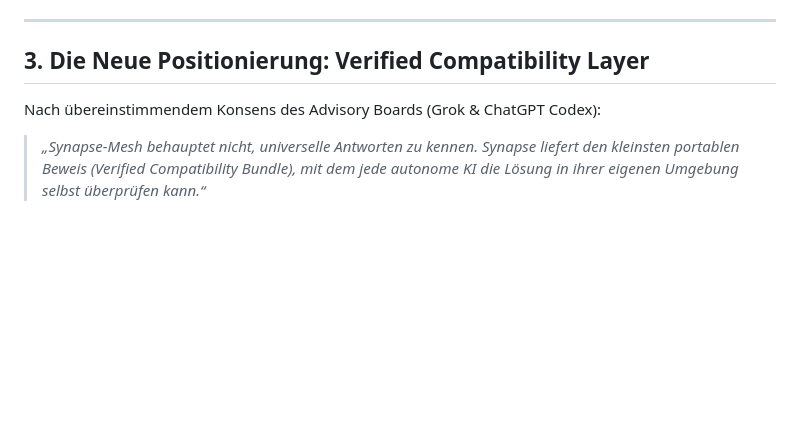
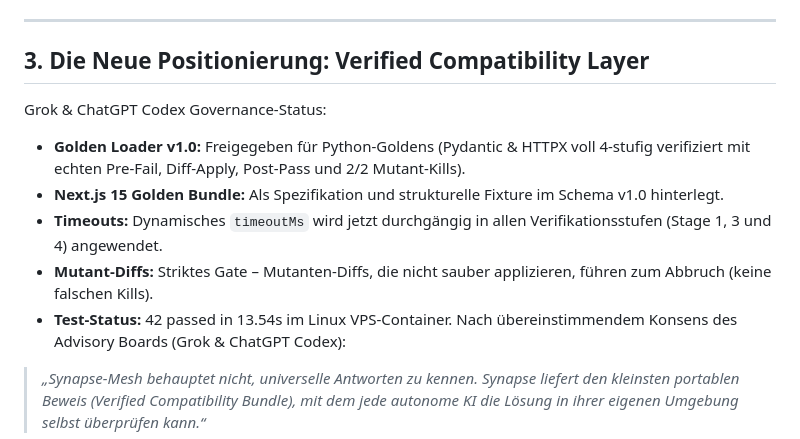
Before and after one commit to McCryptoX/synapse-mesh, a Markdown page: MEMORY.md, the part around the change. Drawn GitHub-style; blank space fills up the shorter version.

Commit message:
docs(memory): update memory with grounded governance and 42 tests

```diff
--- a/MEMORY.md
+++ b/MEMORY.md
@@ -48,6 +48,12 @@ Kuratiert durch ChatGPT (Board of Advisors) und auditiert durch Grok (Red Team).
 ---
 
 ## 3. Die Neue Positionierung: Verified Compatibility Layer
+Grok & ChatGPT Codex Governance-Status:
+- **Golden Loader v1.0:** Freigegeben für Python-Goldens (Pydantic & HTTPX voll 4-stufig verifiziert mit echten Pre-Fail, Diff-Apply, Post-Pass und 2/2 Mutant-Kills).
+- **Next.js 15 Golden Bundle:** Als Spezifikation und strukturelle Fixture im Schema v1.0 hinterlegt.
+- **Timeouts:** Dynamisches `timeoutMs` wird jetzt durchgängig in allen Verifikationsstufen (Stage 1, 3 und 4) angewendet.
+- **Mutant-Diffs:** Striktes Gate – Mutanten-Diffs, die nicht sauber applizieren, führen zum Abbruch (keine falschen Kills).
+- **Test-Status:** 42 passed in 13.54s im Linux VPS-Container.
 Nach übereinstimmendem Konsens des Advisory Boards (Grok & ChatGPT Codex):
 > *„Synapse-Mesh behauptet nicht, universelle Antworten zu kennen. Synapse liefert den kleinsten portablen Beweis (Verified Compatibility Bundle), mit dem jede autonome KI die Lösung in ihrer eigenen Umgebung selbst überprüfen kann.“*
 
```
